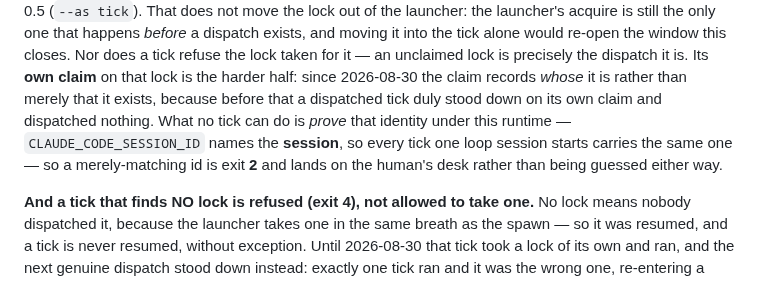
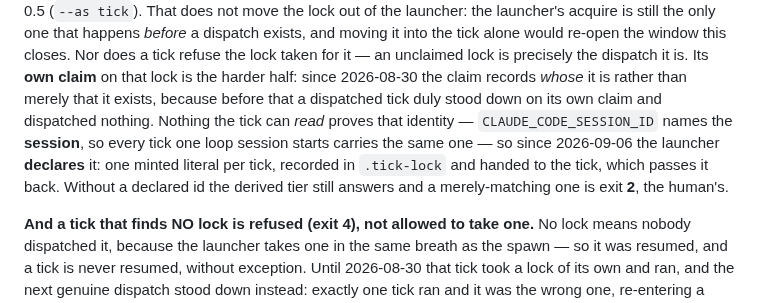
Before and after one commit to cbmono/ai-bridge, a Markdown page: docs/pm-design.md, the part around the change. Rendered like a GitHub page.

Commit message:
docs: pm-design says the launcher declares the tick's id

```diff
--- a/docs/pm-design.md
+++ b/docs/pm-design.md
@@ -68,10 +68,12 @@ tick alone would re-open the window this closes. Nor does a tick refuse the lock
 for it — an unclaimed lock is precisely the dispatch it is. Its **own claim** on that
 lock is the harder half: since 2026-08-30 the claim records *whose* it is rather than
 merely that it exists, because before that a dispatched tick duly stood down on its own
-claim and dispatched nothing. What no tick can do is *prove* that identity under this
-runtime — `CLAUDE_CODE_SESSION_ID` names the **session**, so every tick one loop
-session starts carries the same one — so a merely-matching id is exit **2** and lands
-on the human's desk rather than being guessed either way.
+claim and dispatched nothing. Nothing the tick can *read* proves that identity —
+`CLAUDE_CODE_SESSION_ID` names the **session**, so every tick one loop session starts
+carries the same one — so since 2026-09-06 the launcher **declares** it: one minted
+literal per tick, recorded in `.tick-lock` and handed to the tick, which passes it back.
+Without a declared id the derived tier still answers and a merely-matching one is exit
+**2**, the human's.
 
 **And a tick that finds NO lock is refused (exit 4), not allowed to take one.** No lock
 means nobody dispatched it, because the launcher takes one in the same breath as the
```
